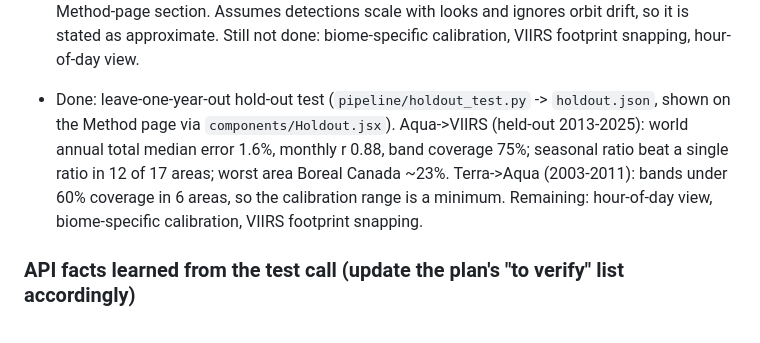
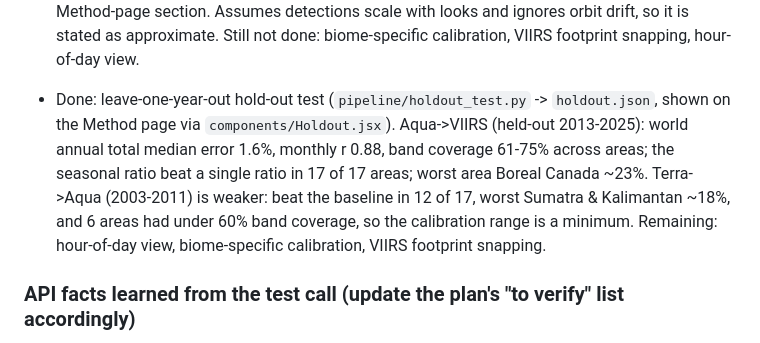
Before and after one commit to suvanwit25100-rgb/NASA-Space-Apps, a Markdown page: CLAUDE.md, the part around the change. Drawn GitHub-style.

```diff
--- a/CLAUDE.md
+++ b/CLAUDE.md
@@ -74,7 +74,7 @@ See git log and this file's edits for current status.
 
 - Done: overpass normalisation (method step 5), as an analytic orbit model in `app/src/lib/overpass.js` (looks per day from swath width, orbit spacing and latitude; VIIRS ~2.2 at the equator, ~3.9 at boreal Canada). Not applied to the stored series (within an area it cancels in the ratios); offered as a map toggle and as 'adjusted' rows in Compare, plus a Method-page section. Assumes detections scale with looks and ignores orbit drift, so it is stated as approximate. Still not done: biome-specific calibration, VIIRS footprint snapping, hour-of-day view.
 
-- Done: leave-one-year-out hold-out test (`pipeline/holdout_test.py` -> `holdout.json`, shown on the Method page via `components/Holdout.jsx`). Aqua->VIIRS (held-out 2013-2025): world annual total median error 1.6%, monthly r 0.88, band coverage 75%; seasonal ratio beat a single ratio in 12 of 17 areas; worst area Boreal Canada ~23%. Terra->Aqua (2003-2011): bands under 60% coverage in 6 areas, so the calibration range is a minimum. Remaining: hour-of-day view, biome-specific calibration, VIIRS footprint snapping.
+- Done: leave-one-year-out hold-out test (`pipeline/holdout_test.py` -> `holdout.json`, shown on the Method page via `components/Holdout.jsx`). Aqua->VIIRS (held-out 2013-2025): world annual total median error 1.6%, monthly r 0.88, band coverage 61-75% across areas; the seasonal ratio beat a single ratio in 17 of 17 areas; worst area Boreal Canada ~23%. Terra->Aqua (2003-2011) is weaker: beat the baseline in 12 of 17, worst Sumatra & Kalimantan ~18%, and 6 areas had under 60% band coverage, so the calibration range is a minimum. Remaining: hour-of-day view, biome-specific calibration, VIIRS footprint snapping.
 
 ### API facts learned from the test call (update the plan's "to verify" list accordingly)
 
```
Also changed, not shown: README.md (+1 -1 lines), docs/submission/PROJECT_PAGE.md (+4 -3 lines), docs/submission/3_architecture.png, docs/submission/5_holdout_test.png (added), 4 other files.
